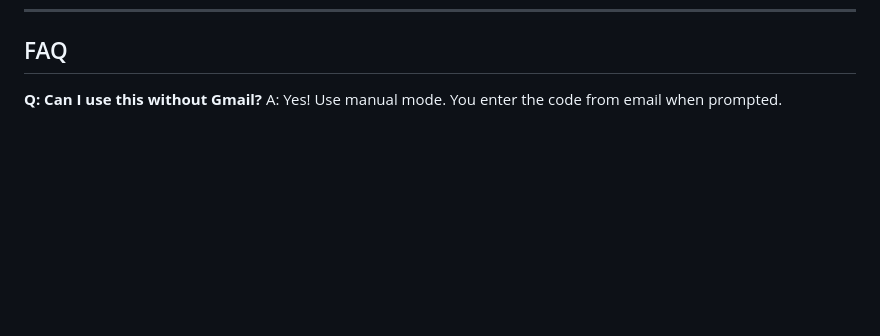
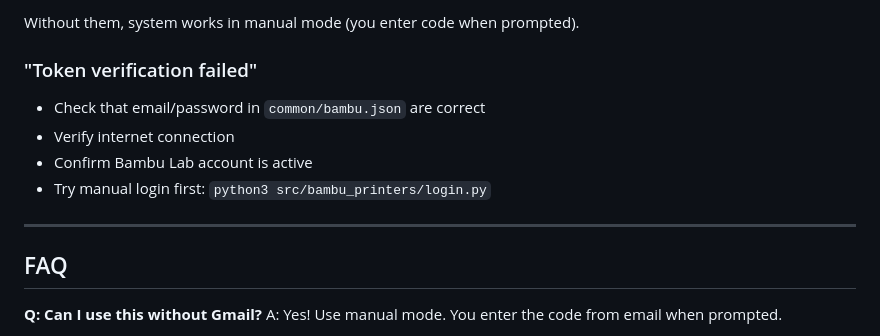
Before and after one commit to ucscslugworks/slugworks-automations, a Markdown page: BAMBU_AUTH_GUIDE.md, the part around one of its changes. Drawn GitHub-style; blank space fills up the shorter version.

```diff
--- a/BAMBU_AUTH_GUIDE.md
+++ b/BAMBU_AUTH_GUIDE.md
@@ -623,3 +692,13 @@ EOF
+Without them, system works in manual mode (you enter code when prompted).
+
+### "Token verification failed"
+- Check that email/password in `common/bambu.json` are correct
+- Verify internet connection
+- Confirm Bambu Lab account is active
+- Try manual login first: `python3 src/bambu_printers/login.py`
+
+---
+
 ## FAQ
 
 **Q: Can I use this without Gmail?**
```
Also changed, not shown: other parts of BAMBU_AUTH_GUIDE.md (+69 -0 lines).
